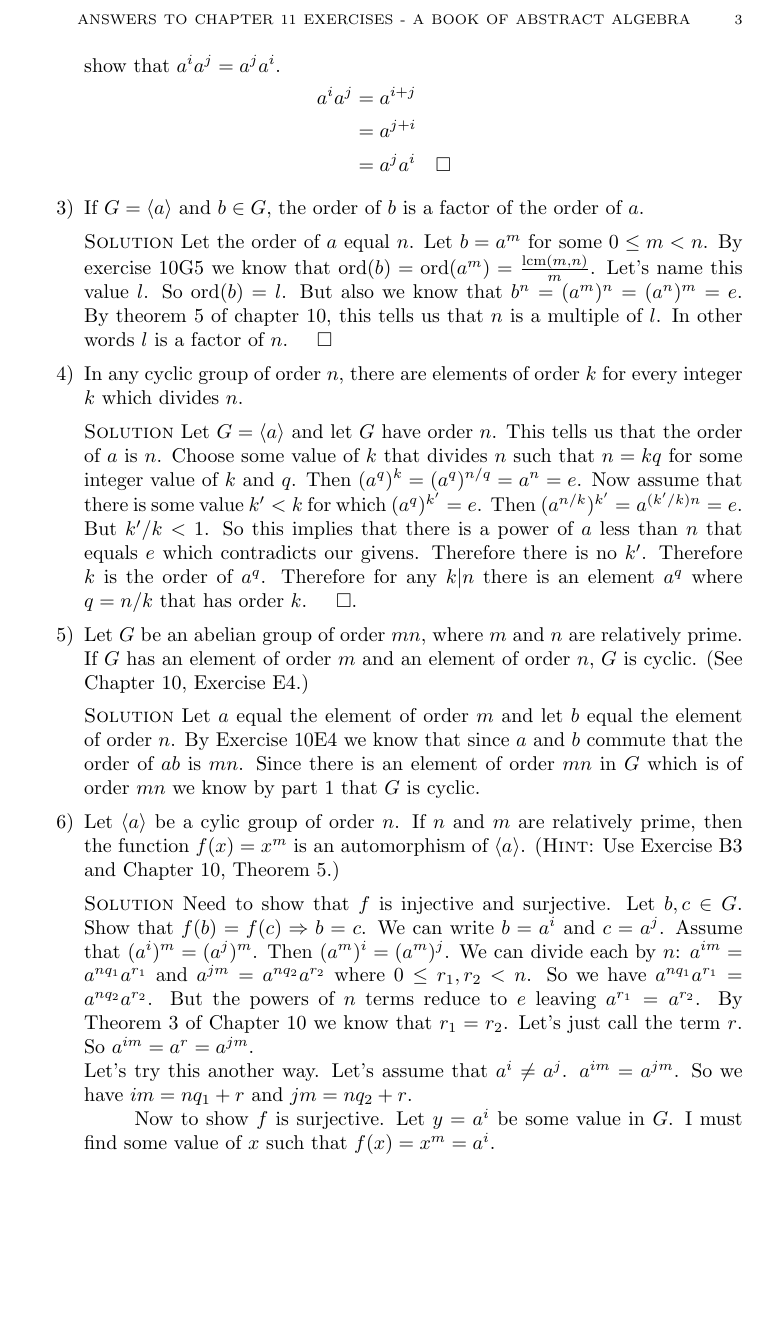
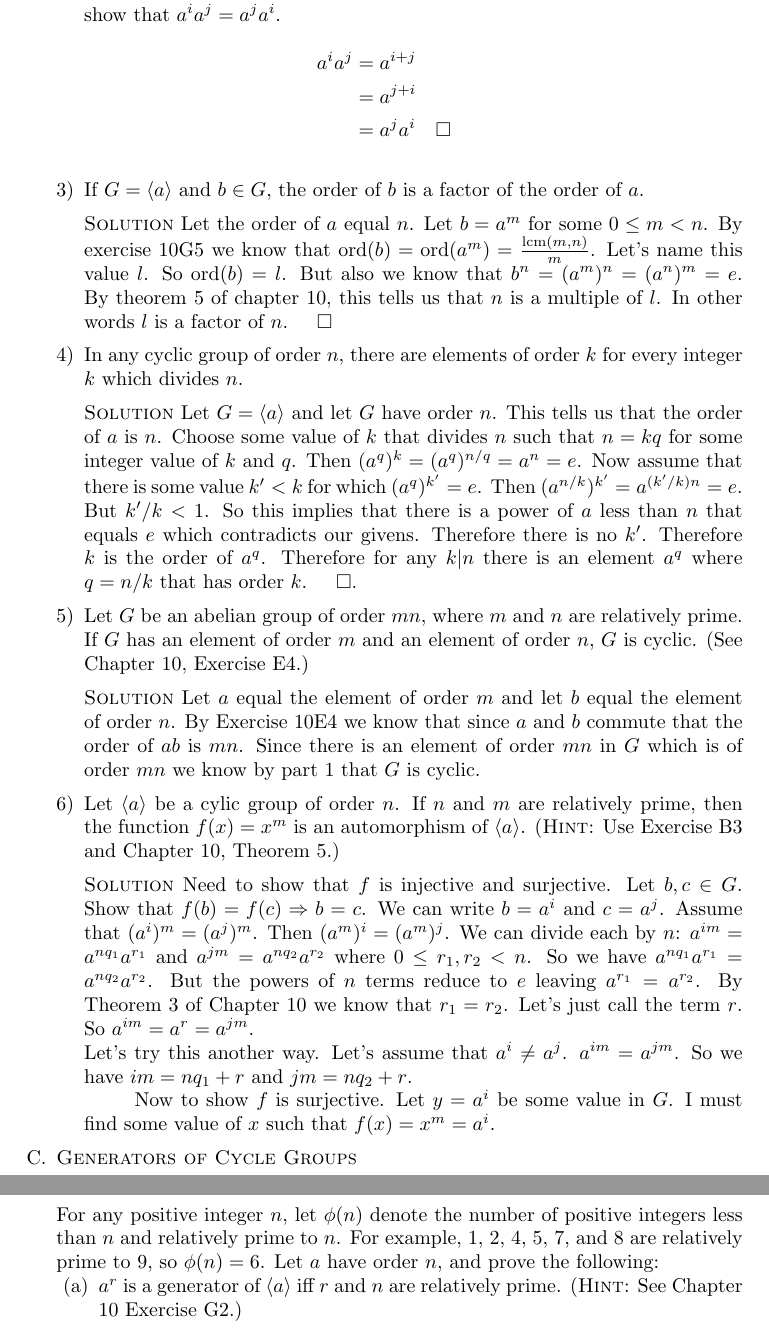
Before and after one commit to michaelgwelch/algebra, a LaTeX paper (chap11.tex): part of page 3 of 3 before the commit and two parts of pages 3 and 4 of 4 after it, the two joined at a grey line, cut at the place of the change, the shorter picture padded with empty space. Compiled offline with pdfLaTeX.

Commit message:
Started on section C of chap 11 of algebra

```diff
--- a/chap11.tex
+++ b/chap11.tex
@@ -237,6 +237,18 @@ of A Book of Abstract Algebra.
 
    \end{enumerate}
 
+   \itm \textsc{Generators of Cycle Groups}
+
+   \noindent For any positive integer $n$, let $\phi(n)$ denote the
+   number of positive integers less than $n$ and relatively prime to
+   $n$. For example, 1, 2, 4, 5, 7, and 8 are relatively prime to 9,
+   so $\phi(n) = 6$. Let $a$ have order $n$, and prove the following:
+
+   \begin{enumerate}
+     \item $a^r$ is a generator of $\langle a \rangle$ iff $r$ and $n$
+       are relatively prime. (\textsc{Hint}: See Chapter 10 Exercise G2.)
+   \end{enumerate}
+
 \end{enumerate}
 
 \end{document}
```
